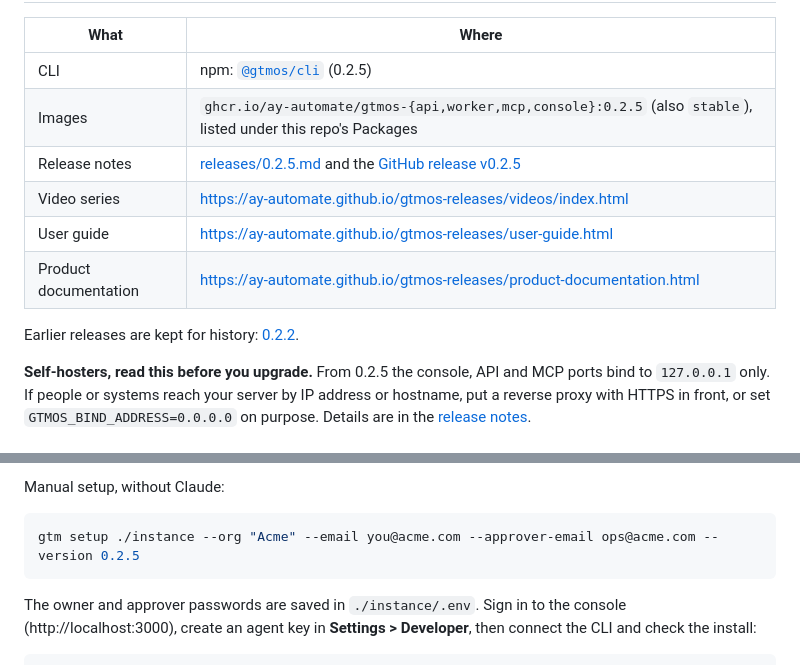
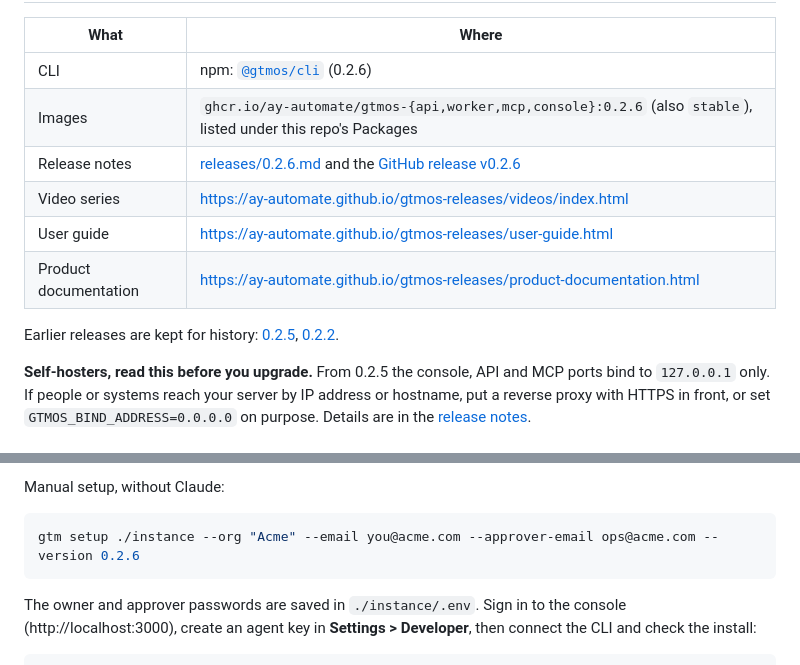
Before and after one commit to ay-automate/gtmos-releases, a Markdown page: README.md, 2 parts joined by grey strips. Drawn GitHub-style.

Commit message:
docs(release): README latest line to 0.2.6 (2026-11-01)
Co-Authored-By: Claude Sonnet 5.5 <noreply@anthropic.com>

````diff
--- a/README.md
+++ b/README.md
@@ -8,14 +8,14 @@ This repository holds **releases and documentation only**. The source code is no
 
 | What | Where |
 |---|---|
-| CLI | npm: [`@gtmos/cli`](https://www.npmjs.com/package/@gtmos/cli) (0.2.5) |
-| Images | `ghcr.io/ay-automate/gtmos-{api,worker,mcp,console}:0.2.5` (also `stable`), listed under this repo's Packages |
-| Release notes | [releases/0.2.5.md](releases/0.2.5.md) and the [GitHub release v0.2.5](https://github.com/ay-automate/gtmos-releases/releases/tag/v0.2.5) |
+| CLI | npm: [`@gtmos/cli`](https://www.npmjs.com/package/@gtmos/cli) (0.2.6) |
+| Images | `ghcr.io/ay-automate/gtmos-{api,worker,mcp,console}:0.2.6` (also `stable`), listed under this repo's Packages |
+| Release notes | [releases/0.2.6.md](releases/0.2.6.md) and the [GitHub release v0.2.6](https://github.com/ay-automate/gtmos-releases/releases/tag/v0.2.6) |
 | Video series | https://ay-automate.github.io/gtmos-releases/videos/index.html |
 | User guide | https://ay-automate.github.io/gtmos-releases/user-guide.html |
 | Product documentation | https://ay-automate.github.io/gtmos-releases/product-documentation.html |
 
-Earlier releases are kept for history: [0.2.2](releases/0.2.2.md).
+Earlier releases are kept for history: [0.2.5](releases/0.2.5.md), [0.2.2](releases/0.2.2.md).
 
 **Self-hosters, read this before you upgrade.** From 0.2.5 the console, API and MCP ports bind to `127.0.0.1` only. If people or systems reach your server by IP address or hostname, put a reverse proxy with HTTPS in front, or set `GTMOS_BIND_ADDRESS=0.0.0.0` on purpose. Details are in the [release notes](releases/0.2.5.md#breaking-change-for-self-hosters-ports-are-local-only-by-default).
 
@@ -44,7 +44,7 @@ Claude installs GTM OS, creates your organization with an owner and a second app
 Manual setup, without Claude:
 
 ```bash
-gtm setup ./instance --org "Acme" --email you@acme.com --approver-email ops@acme.com --version 0.2.5
+gtm setup ./instance --org "Acme" --email you@acme.com --approver-email ops@acme.com --version 0.2.6
 ```
 
 The owner and approver passwords are saved in `./instance/.env`. Sign in to the console (http://localhost:3000), create an agent key in **Settings > Developer**, then connect the CLI and check the install:
````
Also changed, not shown: other parts of README.md (+1 -1 lines).
